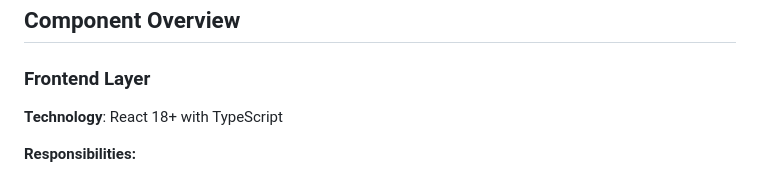
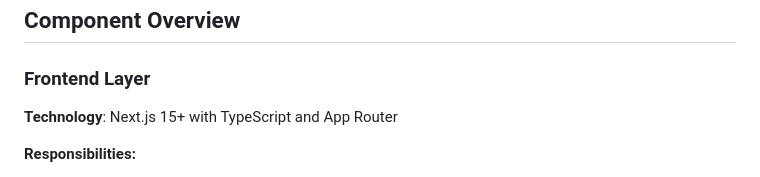
Before and after one commit to pveloso01/Atlas-Investor, a Markdown page: docs/ARCHITECTURE.md, the part around the change. GitHub-like rendering.

```diff
--- a/docs/ARCHITECTURE.md
+++ b/docs/ARCHITECTURE.md
@@ -39,7 +39,7 @@ This document describes the architecture of the Atlas Investor platform.
 
 ### Frontend Layer
 
-**Technology**: React 18+ with TypeScript
+**Technology**: Next.js 15+ with TypeScript and App Router
 
 **Responsibilities:**
 - User interface and user experience
```
Also changed, not shown: docs/IMPLEMENTATION_ROADMAP.md (+8 -8 lines), docs/TECHNOLOGY_STACK.md (+2 -2 lines).
